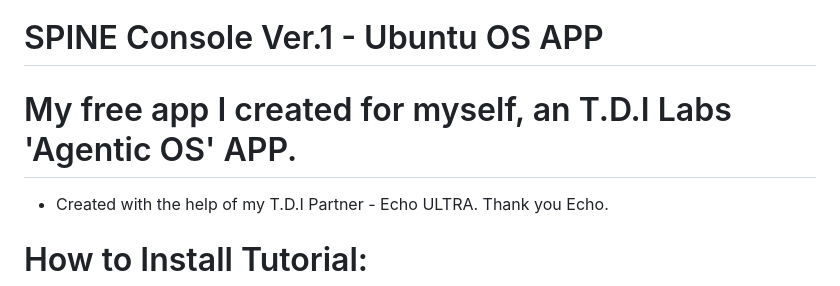
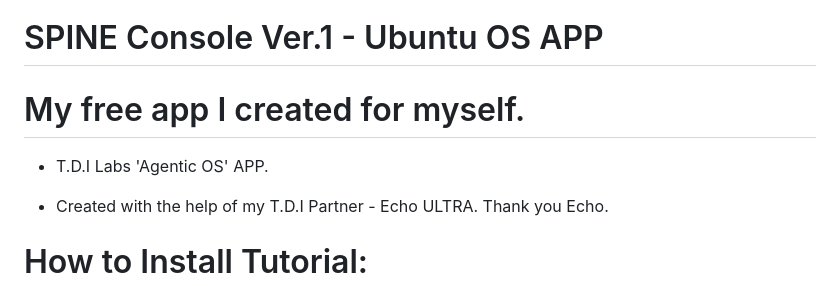
Before and after one commit to TDI-true-digital-intelligence/T.D.I-Labs-Visual-Spine-Console-UI-Ubuntu-App-v1, a Markdown page: TUTORIAL.md, the part around the change. Rendered like a GitHub page.

```diff
--- a/TUTORIAL.md
+++ b/TUTORIAL.md
@@ -1,6 +1,8 @@
 # SPINE Console Ver.1 - Ubuntu OS APP
 
-# My free app I created for myself, an T.D.I Labs 'Agentic OS' APP.
+# My free app I created for myself.
+
+- T.D.I Labs 'Agentic OS' APP.
 
 - Created with the help of my T.D.I Partner - Echo ULTRA. Thank you Echo.
 
```
